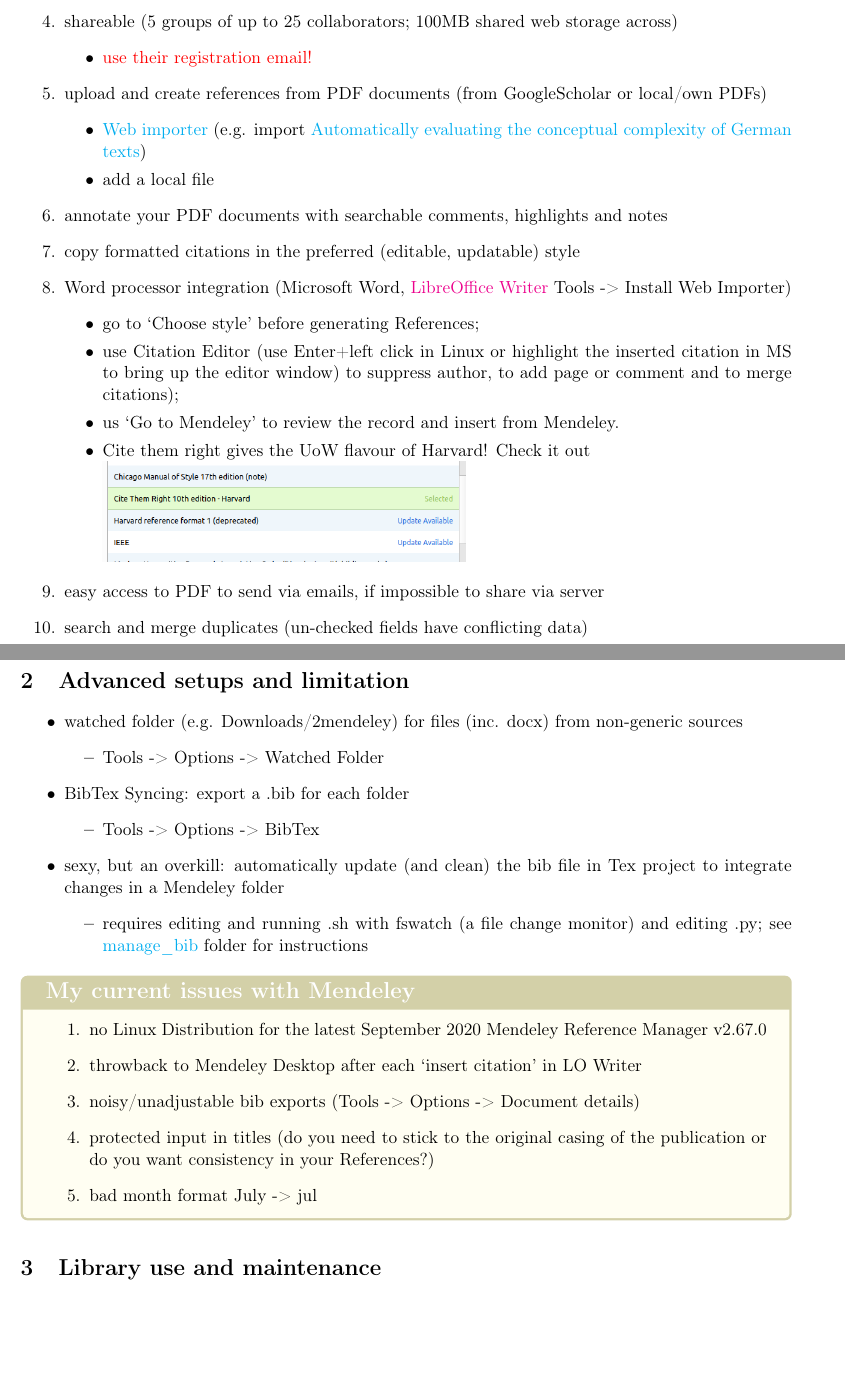
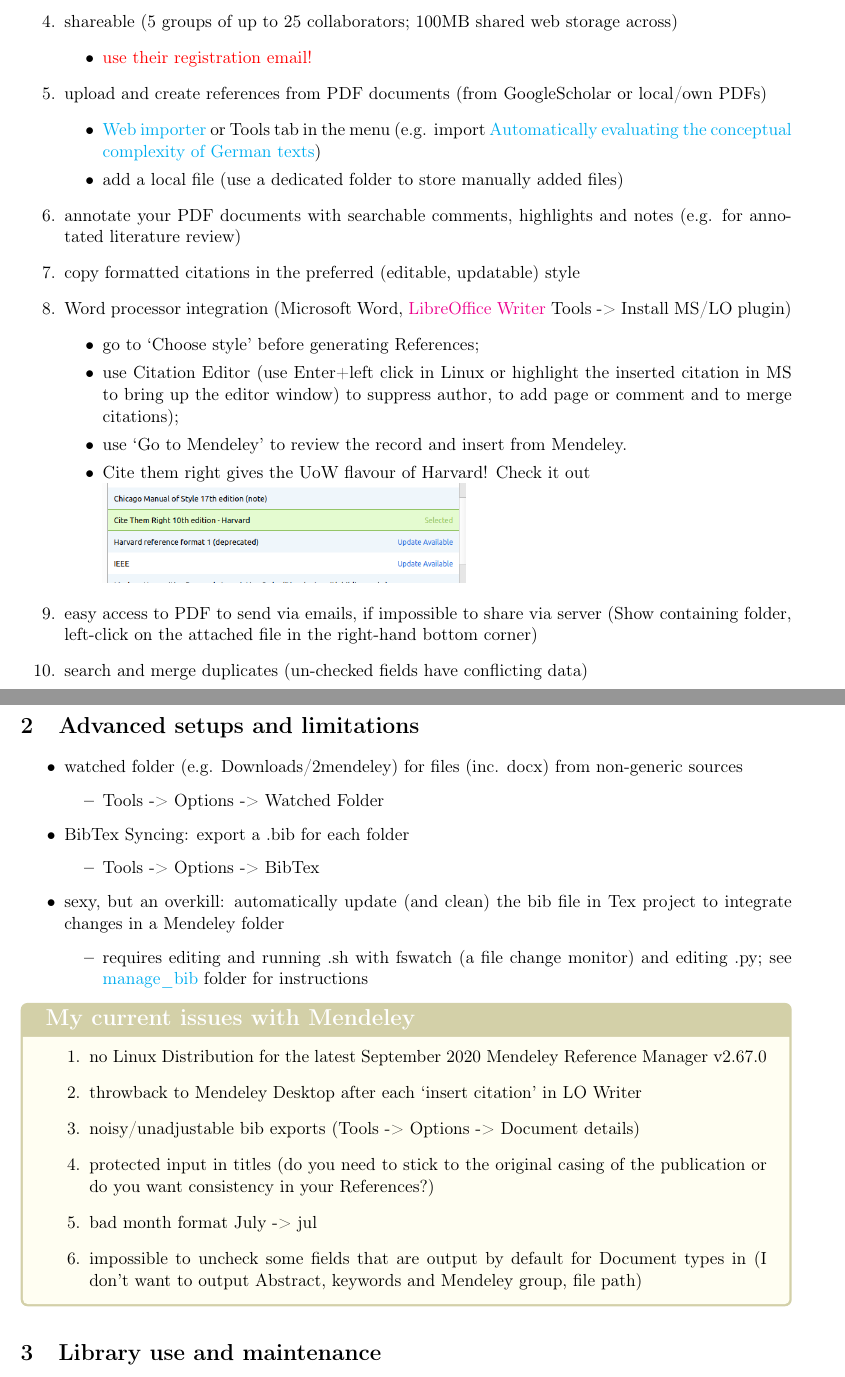
Before and after one commit to kunilovskaya/dskills_workshop, a LaTeX document (w4_mendeley_git/session7.tex): two parts of pages 2 and 3 of 3, joined at a grey line, cut so that both start at the same text, the shorter picture padded with empty space. Compiled offline with pdfLaTeX.

Commit message:
postproduction

```diff
--- a/w4_mendeley_git/session7.tex
+++ b/w4_mendeley_git/session7.tex
@@ -115,25 +115,25 @@ Download and setup \href{https://www.mendeley.com/release-notes-reference-manage
 	\end{itemize}
 	\item upload and create references from PDF documents (from GoogleScholar or local/own PDFs)
 		\begin{itemize}
-			\item \href{https://www.mendeley.com/reference-management/web-importer}{Web importer} (e.g. import \href{https://aclanthology.org/2021.konvens-1.23.pdf}{Automatically evaluating the conceptual complexity of German texts})
-			\item add a local file
+			\item \href{https://www.mendeley.com/reference-management/web-importer}{Web importer} or Tools tab in the menu (e.g. import \href{https://aclanthology.org/2021.konvens-1.23.pdf}{Automatically evaluating the conceptual complexity of German texts})
+			\item add a local file (use a dedicated folder to store manually added files)
 		\end{itemize}
-	\item annotate your PDF documents with searchable comments, highlights and notes
+	\item annotate your PDF documents with searchable comments, highlights and notes (e.g. for annotated literature review)
 	\item copy formatted citations in the preferred (editable, updatable) style
 
-	\item Word processor integration (Microsoft Word, \href{run:.LibreOffice_plugin_demo.odt}{LibreOffice Writer} Tools -> Install Web Importer)
+	\item Word processor integration (Microsoft Word, \href{run:.LibreOffice_plugin_demo.odt}{LibreOffice Writer} Tools -> Install MS/LO plugin)
 		\begin{itemize}
 		\item go to `Choose style' before generating References;
 		\item use Citation Editor (use Enter+left click in Linux or highlight the inserted citation in MS to bring up the editor window) to suppress author, to add page or comment and to merge citations);
-		\item us `Go to Mendeley' to review the record and insert from Mendeley.
+		\item use `Go to Mendeley' to review the record and insert from Mendeley.
 		\item Cite them right gives the UoW flavour of Harvard! Check it out \\
 		\includegraphics[width=80mm]{pics/cite_them_right.png}%
 	\end{itemize}
-    \item easy access to PDF to send via emails, if impossible to share via server
+    \item easy access to PDF to send via emails, if impossible to share via server (Show containing folder, left-click on the attached file in the right-hand bottom corner)
     \item search and merge duplicates (un-checked fields have conflicting data)
 \end{enumerate}
 
-\section{Advanced setups and limitation}
+\section{Advanced setups and limitations}
 
 \begin{itemize}
 	\item watched folder (e.g. Downloads/2mendeley) for files (inc. docx) from non-generic sources
@@ -159,6 +159,7 @@ Download and setup \href{https://www.mendeley.com/release-notes-reference-manage
 		\item noisy/unadjustable bib exports (Tools -> Options -> Document details)
 		\item protected input in titles (do you need to stick to the original casing of the publication or do you want consistency in your References?)
 		\item bad month format July -> jul
+		\item impossible to uncheck some fields that are output by default for Document types in (I don't want to output Abstract, keywords and Mendeley group, file path)
 	\end{enumerate}
 \end{tcolorbox}
 
```
Also changed, not shown: contents/contents.tex (+2 -2 lines), contents/contents.pdf, w4_mendeley_git/session7.tex (6 more changed lines).
